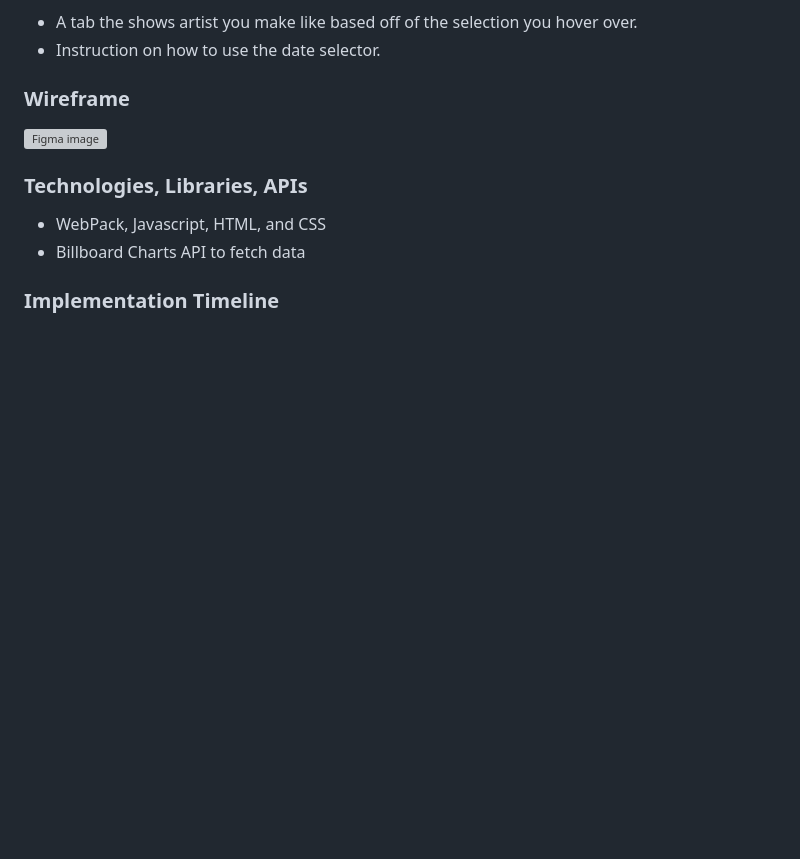
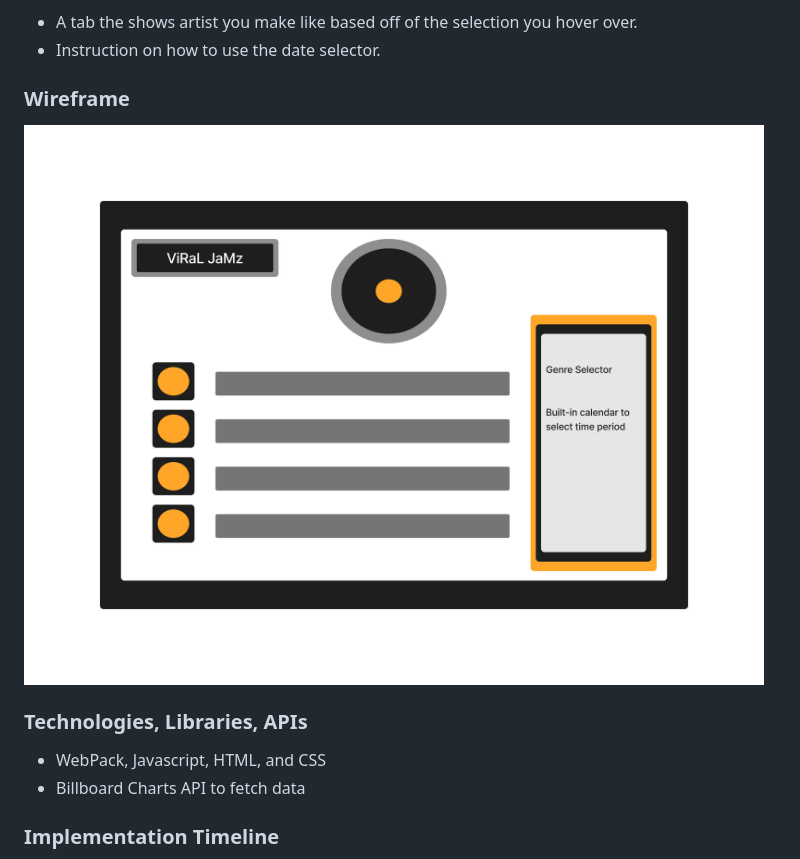
Before and after one commit to MannyLittle133/Viral_Jamz, a Markdown page: README.md, the part around the change. Rendered like a GitHub page; blank space fills up the shorter version; grey boxes are pictures that could not be loaded.

Commit message:
close?

```diff
--- a/README.md
+++ b/README.md
@@ -22,7 +22,7 @@ In addition, this project will include:
 
 ### **Wireframe**
 
-![Figma image](./Viral_Jamz/Viral_Jamz/images/viralJamz.png)
+![Figma image](./images/viralJamz.png)
 
 ### **Technologies, Libraries, APIs**
 
```
Also changed, not shown: viralJamz.png (added).
